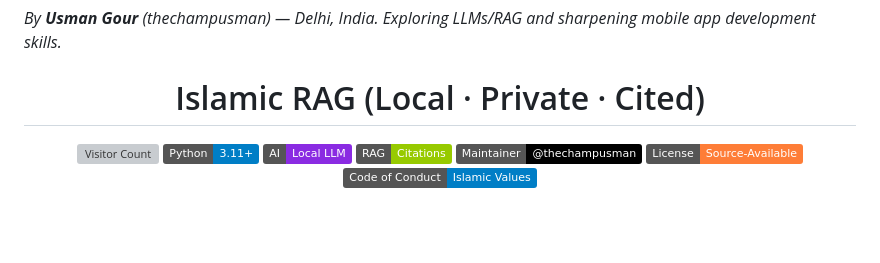
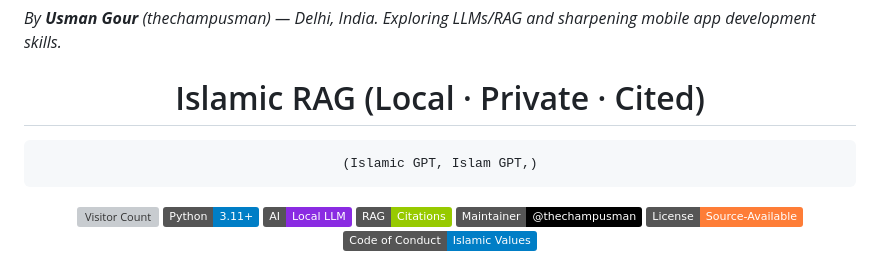
Before and after one commit to thechampusman/IslamicRAG, a Markdown page: README.md, the part around the change. Rendered like a GitHub page; badges without logos; blank space fills up the shorter version; grey boxes are pictures that could not be loaded.

Commit message:
Update README with alternative project names
Added alternative names for the project.

```diff
--- a/README.md
+++ b/README.md
@@ -7,7 +7,7 @@ Assalamu alaykum wa rahmatullahi wa barakatuh.
 
 
 # Islamic RAG (Local · Private · Cited)
-
+    (Islamic GPT, Islam GPT,)
 
 
 <p>
```
